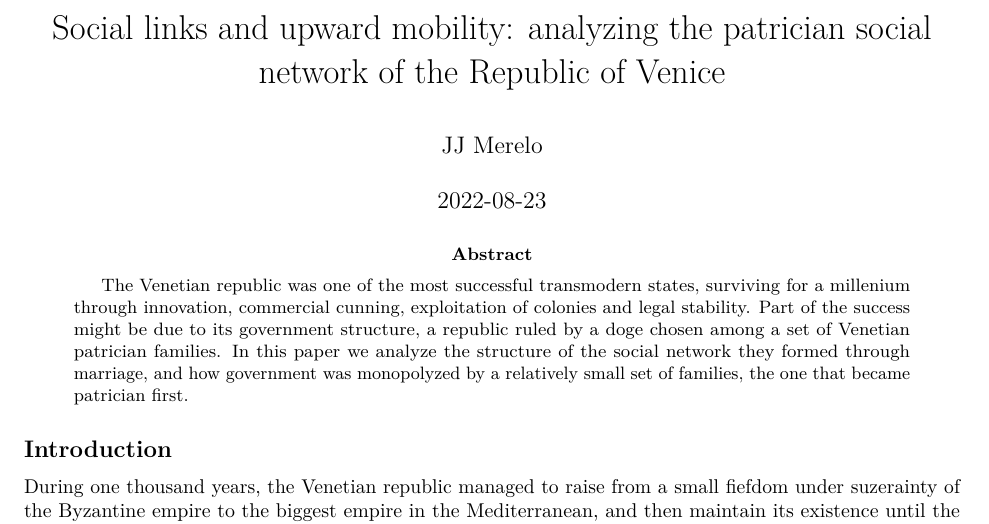
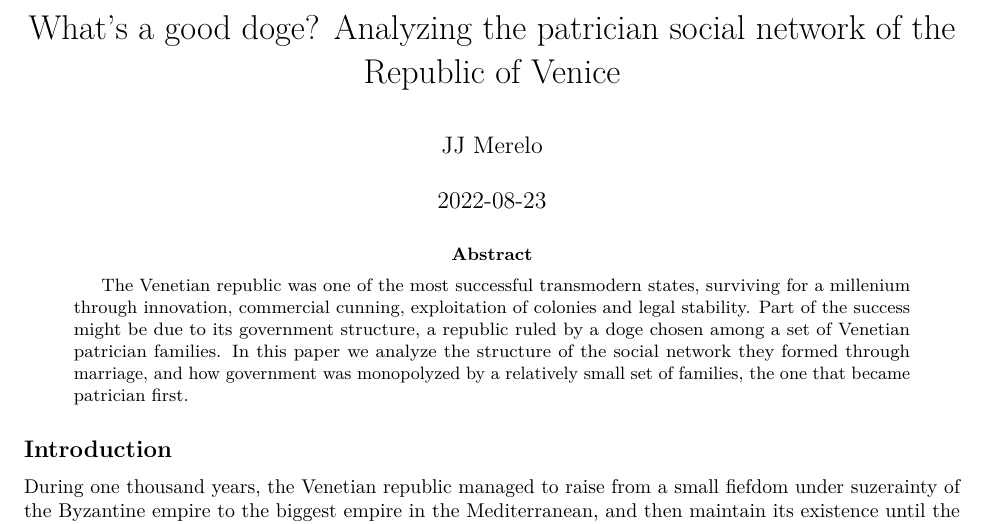
Before and after one commit to JJ/venice-patrician-social-network, an R Markdown document (report/venecian-patrician-network.Rmd): part of page 1 of 5, cut at the place of the change. Rendered offline with R 4.5, knitr and Pandoc, then LaTeX, with nearby package versions; common packages that the code uses without loading them are loaded.

Commit message:
Change the title

```diff
--- a/report/venecian-patrician-network.Rmd
+++ b/report/venecian-patrician-network.Rmd
@@ -1,6 +1,5 @@
 ---
-title: 'Social links and upward mobility: analyzing the patrician social network of
-  the Republic of Venice'
+title: What's a good doge? Analyzing the patrician social network of the Republic of Venice
 author: "JJ Merelo"
 date: '2022-08-23'
 output: pdf_document
```
